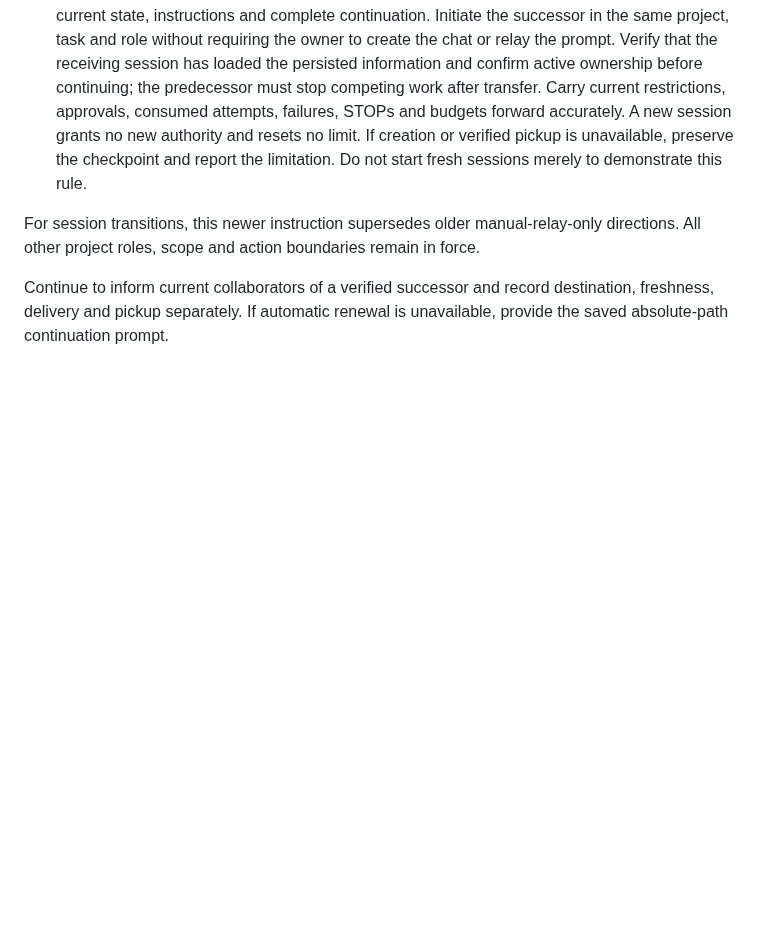
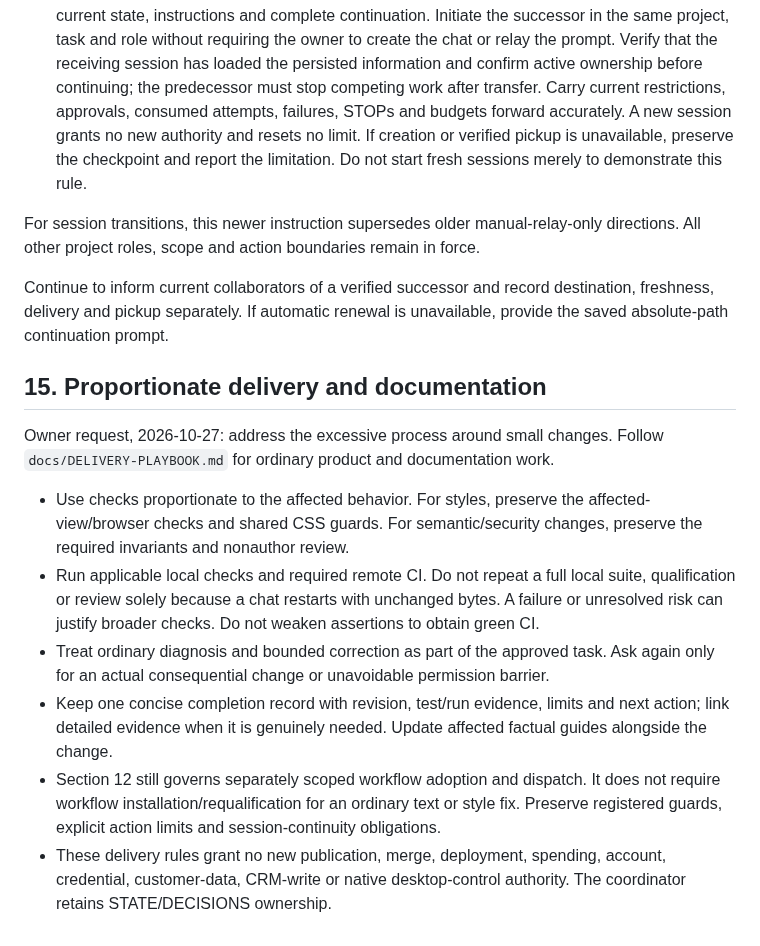
Before and after one commit to e-skora/flight-recorder, a Markdown page: AGENTS.md, the part around the change. Rendered like a GitHub page; blank space fills up the shorter version.

Commit message:
Make routine delivery checks proportionate to change risk (#10)

```diff
--- a/AGENTS.md
+++ b/AGENTS.md
@@ -137,3 +137,14 @@ Cowork/coordinating Claude remains responsible for coordination and STATE.md; th
 For session transitions, this newer instruction supersedes older manual-relay-only directions. All other project roles, scope and action boundaries remain in force.
 
 Continue to inform current collaborators of a verified successor and record destination, freshness, delivery and pickup separately. If automatic renewal is unavailable, provide the saved absolute-path continuation prompt.
+
+## 15. Proportionate delivery and documentation
+
+Owner request, 2026-10-27: address the excessive process around small changes. Follow `docs/DELIVERY-PLAYBOOK.md` for ordinary product and documentation work.
+
+- Use checks proportionate to the affected behavior. For styles, preserve the affected-view/browser checks and shared CSS guards. For semantic/security changes, preserve the required invariants and nonauthor review.
+- Run applicable local checks and required remote CI. Do not repeat a full local suite, qualification or review solely because a chat restarts with unchanged bytes. A failure or unresolved risk can justify broader checks. Do not weaken assertions to obtain green CI.
+- Treat ordinary diagnosis and bounded correction as part of the approved task. Ask again only for an actual consequential change or unavoidable permission barrier.
+- Keep one concise completion record with revision, test/run evidence, limits and next action; link detailed evidence when it is genuinely needed. Update affected factual guides alongside the change.
+- Section 12 still governs separately scoped workflow adoption and dispatch. It does not require workflow installation/requalification for an ordinary text or style fix. Preserve registered guards, explicit action limits and session-continuity obligations.
+- These delivery rules grant no new publication, merge, deployment, spending, account, credential, customer-data, CRM-write or native desktop-control authority. The coordinator retains STATE/DECISIONS ownership.
```
Also changed, not shown: docs/DELIVERY-PLAYBOOK.md (added, +36 -0 lines).
